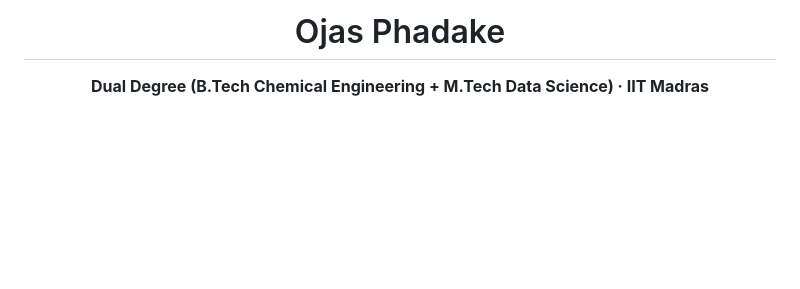
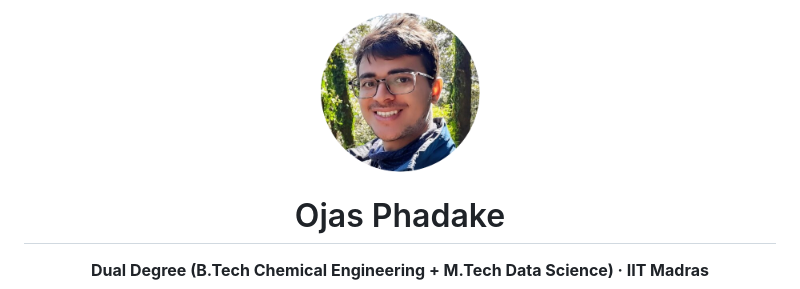
Before and after one commit to OjasPhadake/OjasPhadake, a Markdown page: README.md, the part around the change. Drawn GitHub-style; pictures changed too: assets/ojas_phadake.png (added); blank space fills up the shorter version.

Commit message:
Add profile photo to README
Co-Authored-By: Claude Opus 5.5 <noreply@anthropic.com>
Claude-Session: https://claude.ai/code/session_01LgSGKYEwjUhN8K3ssXtsi1

```diff
--- a/README.md
+++ b/README.md
@@ -1,4 +1,6 @@
 <div align="center">
+
+<img src="assets/ojas_phadake.png" alt="Ojas Phadake" width="160">
 
 # Ojas Phadake
 
```
